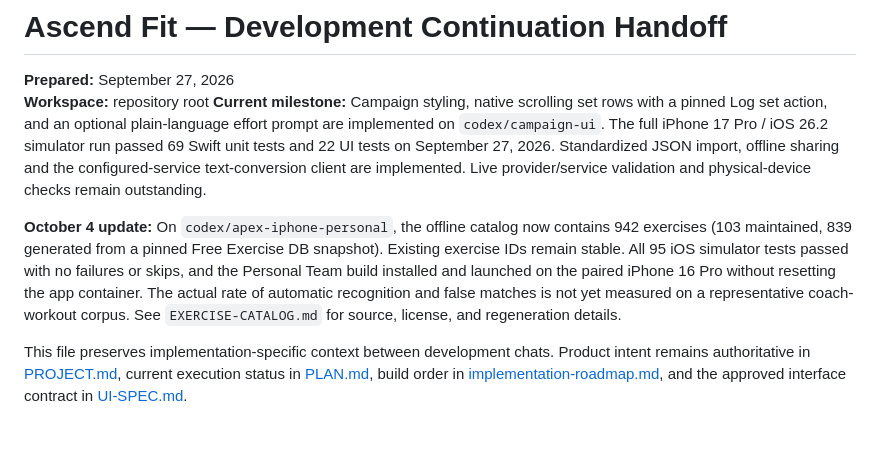
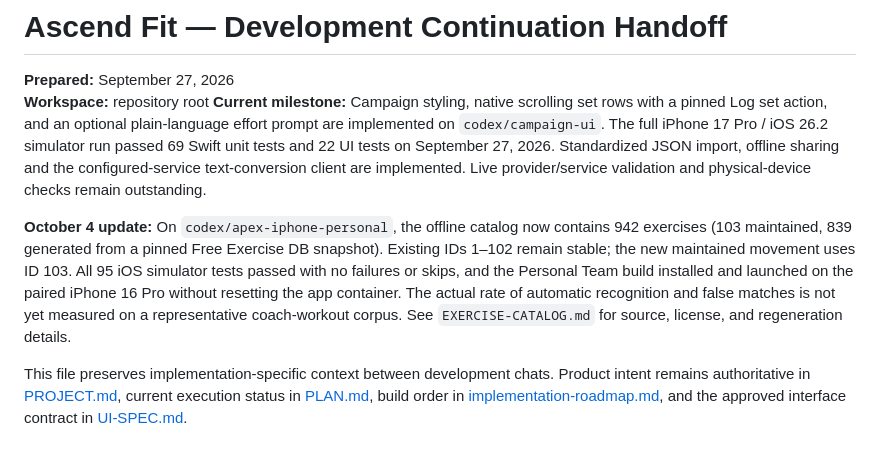
Before and after one commit to ymwondimu/ascendfit-app, a Markdown page: CONTINUATION.md, the part around the change. Rendered like a GitHub page.

Commit message:
docs: clarify preserved catalog IDs

```diff
--- a/CONTINUATION.md
+++ b/CONTINUATION.md
@@ -4,7 +4,7 @@
 **Workspace:** repository root
 **Current milestone:** Campaign styling, native scrolling set rows with a pinned Log set action, and an optional plain-language effort prompt are implemented on `codex/campaign-ui`. The full iPhone 17 Pro / iOS 26.2 simulator run passed 69 Swift unit tests and 22 UI tests on September 27, 2026. Standardized JSON import, offline sharing and the configured-service text-conversion client are implemented. Live provider/service validation and physical-device checks remain outstanding.
 
-**October 4 update:** On `codex/apex-iphone-personal`, the offline catalog now contains 942 exercises (103 maintained, 839 generated from a pinned Free Exercise DB snapshot). Existing exercise IDs remain stable. All 95 iOS simulator tests passed with no failures or skips, and the Personal Team build installed and launched on the paired iPhone 16 Pro without resetting the app container. The actual rate of automatic recognition and false matches is not yet measured on a representative coach-workout corpus. See `EXERCISE-CATALOG.md` for source, license, and regeneration details.
+**October 4 update:** On `codex/apex-iphone-personal`, the offline catalog now contains 942 exercises (103 maintained, 839 generated from a pinned Free Exercise DB snapshot). Existing IDs 1–102 remain stable; the new maintained movement uses ID 103. All 95 iOS simulator tests passed with no failures or skips, and the Personal Team build installed and launched on the paired iPhone 16 Pro without resetting the app container. The actual rate of automatic recognition and false matches is not yet measured on a representative coach-workout corpus. See `EXERCISE-CATALOG.md` for source, license, and regeneration details.
 
 This file preserves implementation-specific context between development chats. Product intent remains authoritative in [PROJECT.md](PROJECT.md), current execution status in [PLAN.md](PLAN.md), build order in [implementation-roadmap.md](implementation-roadmap.md), and the approved interface contract in [UI-SPEC.md](UI-SPEC.md).
 
```
